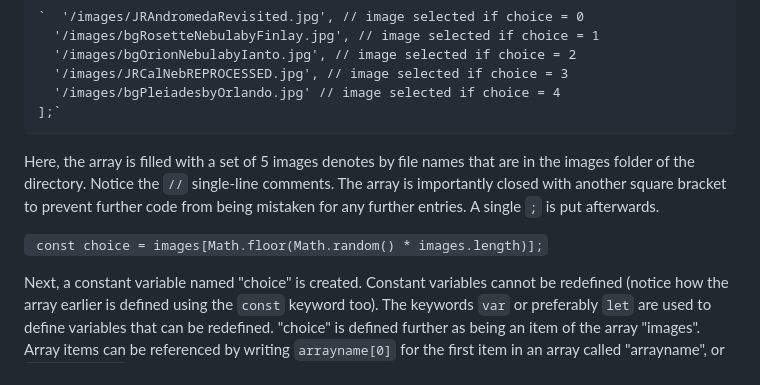
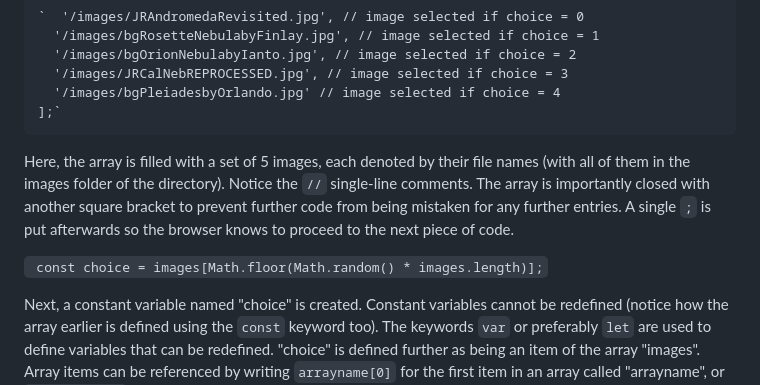
Before and after one commit to LUAstro/LUAstro-website, a Markdown page: README.md, the part around the change. Drawn GitHub-style.

```diff
--- a/README.md
+++ b/README.md
@@ -178,10 +178,9 @@ Here, an array is defined with the name of "images". An array is an object type
       '/images/bgPleiadesbyOrlando.jpg' // image selected if choice = 4
     ];`
 
-Here, the array is filled with a set of 5 images denotes by file names that are in the images folder of the directory. Notice the `//` single-line comments. The array is importantly closed with another square bracket to prevent further code from being mistaken for any further entries. A single `;` is put afterwards.
+Here, the array is filled with a set of 5 images, each denoted by their file names (with all of them in the images folder of the directory). Notice the `//` single-line comments. The array is importantly closed with another square bracket to prevent further code from being mistaken for any further entries. A single `;` is put afterwards so the browser knows to proceed to the next piece of code.
 
    ` const choice = images[Math.floor(Math.random() * images.length)];`
-
 
 Next, a constant variable named "choice" is created. Constant variables cannot be redefined (notice how the array earlier is defined using the `const` keyword too). The keywords `var` or preferably `let` are used to define variables that can be redefined. "choice" is defined further as being an item of the array "images". Array items can be referenced by writing `arrayname[0]` for the first item in an array called "arrayname", or `arrayname[1]` for the second item, etc. so therefore, to make the image chosen random, the value in the square brackets (called the "index" of the array) must be randomised. We use the `Math.random()` function available as a default in JavaScript to do this, which chooses a random number from 0 to 1. We then multiply this number by the length of the array which is defined using a `.length` function assigned to the images array (this length will be 5 for the current array as there are 5 total entries). Lastly, the code would break if we defined "choice" as something like `images[1.36437247432]`; an array index **must** be an integer value. The `Math.floor` function fixes this, and would round the value down to 1, so the second entry (in this case a picture of the Rosette Nebula by Finlay) would be chosen as the background.
 
```
